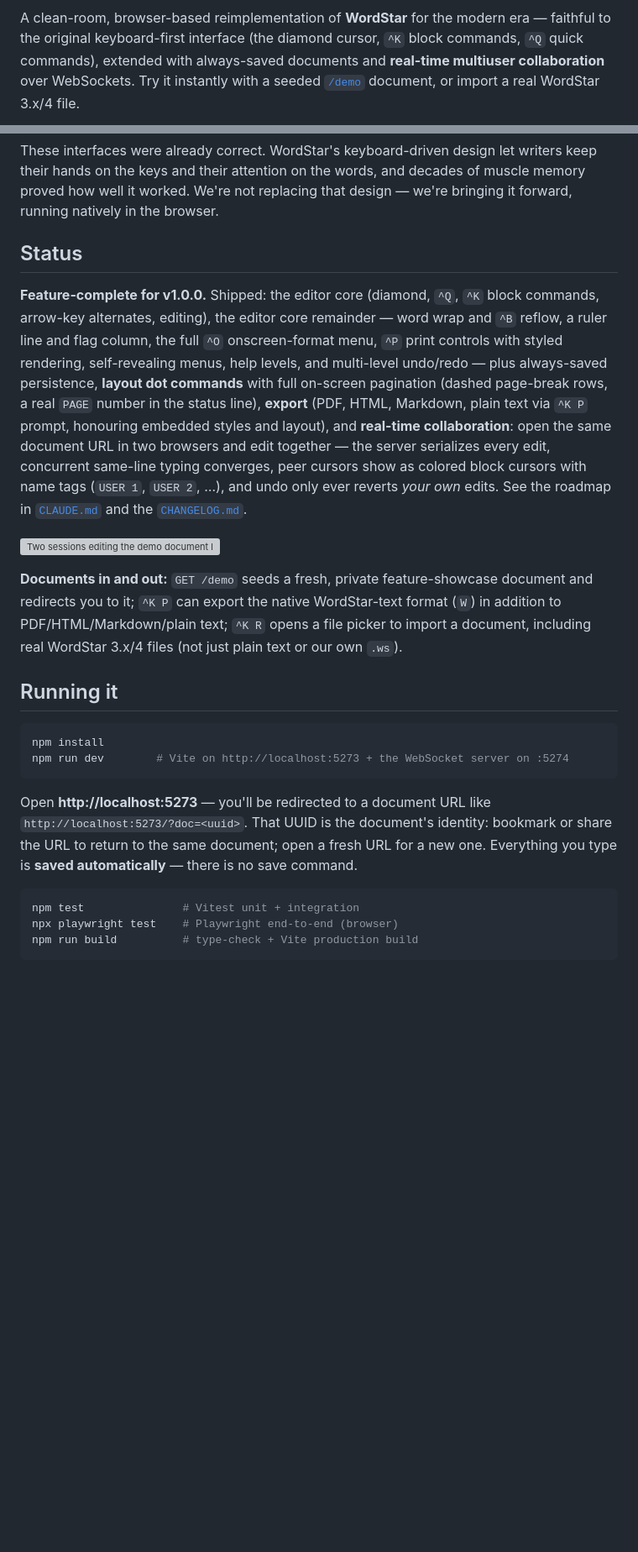
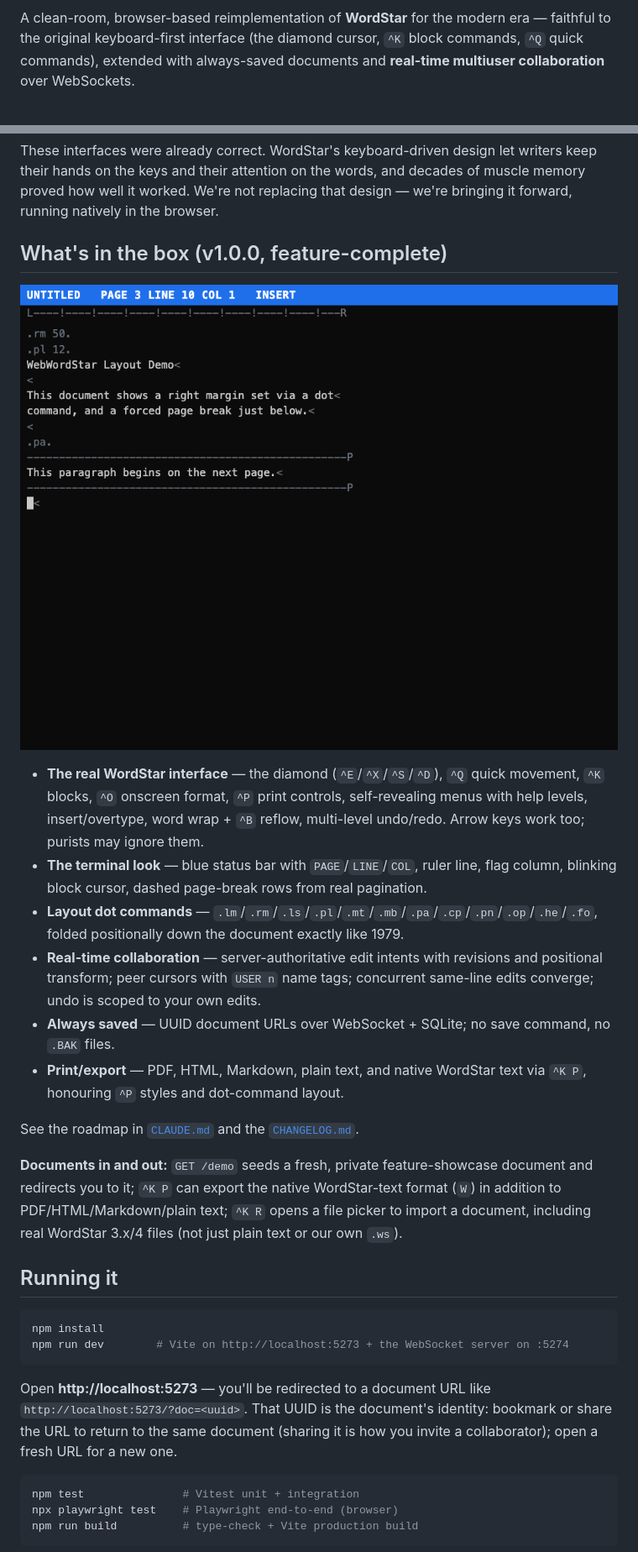
Before and after one commit to DDecoene/WebWordStar, a Markdown page: README.md, 2 parts joined by grey strips. Shown at 84% size. Rendered like a GitHub page; blank space fills up the shorter version; grey boxes are pictures that could not be loaded.

Commit message:
docs: put the collaboration GIF above the fold; add quickstart, badges, feature list

````diff
--- a/README.md
+++ b/README.md
@@ -3,6 +7,5 @@
 A clean-room, browser-based reimplementation of **WordStar** for the modern era —
 faithful to the original keyboard-first interface (the diamond cursor, `^K` block
 commands, `^Q` quick commands), extended with always-saved documents and
-**real-time multiuser collaboration** over WebSockets. Try it instantly with a seeded
-[`/demo`](#running-it) document, or import a real WordStar 3.x/4 file.
+**real-time multiuser collaboration** over WebSockets.
 
@@ -15,22 +32,27 @@ keep their hands on the keys and their attention on the words, and decades of mu
 memory proved how well it worked. We're not replacing that design — we're bringing it
 forward, running natively in the browser.
 
-## Status
+## What's in the box (v1.0.0, feature-complete)
 
-**Feature-complete for v1.0.0.** Shipped: the editor core (diamond, `^Q`, `^K` block
-commands, arrow-key alternates, editing), the editor core remainder — word wrap and
-`^B` reflow, a ruler line and flag column, the full `^O` onscreen-format menu, `^P`
-print controls with styled rendering, self-revealing menus, help levels, and
-multi-level undo/redo — plus always-saved persistence, **layout dot commands** with
-full on-screen pagination (dashed page-break rows, a real `PAGE` number in the status
-line), **export** (PDF, HTML, Markdown, plain text via `^K P` prompt, honouring
-embedded styles and layout), and **real-time collaboration**: open the same document
-URL in two browsers and edit together — the server serializes every edit, concurrent
-same-line typing converges, peer cursors show as colored block cursors with name tags
-(`USER 1`, `USER 2`, …), and undo only ever reverts *your own* edits. See the roadmap
-in [`CLAUDE.md`](CLAUDE.md) and the [`CHANGELOG.md`](CHANGELOG.md).
+![WebWordStar editor](docs/screenshots/editor.png)
 
-![Two sessions editing the demo document live — peer cursors, concurrent same-line typing, own-edits-only undo](docs/screenshots/collaboration.gif)
+- **The real WordStar interface** — the diamond (`^E`/`^X`/`^S`/`^D`), `^Q` quick
+  movement, `^K` blocks, `^O` onscreen format, `^P` print controls, self-revealing
+  menus with help levels, insert/overtype, word wrap + `^B` reflow, multi-level
+  undo/redo. Arrow keys work too; purists may ignore them.
+- **The terminal look** — blue status bar with `PAGE`/`LINE`/`COL`, ruler line, flag
+  column, blinking block cursor, dashed page-break rows from real pagination.
+- **Layout dot commands** — `.lm`/`.rm`/`.ls`/`.pl`/`.mt`/`.mb`/`.pa`/`.cp`/`.pn`/`.op`/`.he`/`.fo`,
+  folded positionally down the document exactly like 1979.
+- **Real-time collaboration** — server-authoritative edit intents with revisions and
+  positional transform; peer cursors with `USER n` name tags; concurrent same-line
+  edits converge; undo is scoped to your own edits.
+- **Always saved** — UUID document URLs over WebSocket + SQLite; no save command,
+  no `.BAK` files.
+- **Print/export** — PDF, HTML, Markdown, plain text, and native WordStar text via
+  `^K P`, honouring `^P` styles and dot-command layout.
+
+See the roadmap in [`CLAUDE.md`](CLAUDE.md) and the [`CHANGELOG.md`](CHANGELOG.md).
 
 **Documents in and out:** `GET /demo` seeds a fresh, private feature-showcase document
 and redirects you to it; `^K P` can export the native WordStar-text format (`W`) in
@@ -46,8 +68,8 @@ npm run dev        # Vite on http://localhost:5273 + the WebSocket server on :52
 
 Open **http://localhost:5273** — you'll be redirected to a document URL like
 `http://localhost:5273/?doc=<uuid>`. That UUID is the document's identity: bookmark or
-share the URL to return to the same document; open a fresh URL for a new one. Everything
-you type is **saved automatically** — there is no save command.
+share the URL to return to the same document (sharing it is how you invite a
+collaborator); open a fresh URL for a new one.
 
 ```bash
 npm test               # Vitest unit + integration
````
Also changed, not shown: other parts of README.md (+28 -1 lines), CHANGELOG.md (+3 -0 lines).
